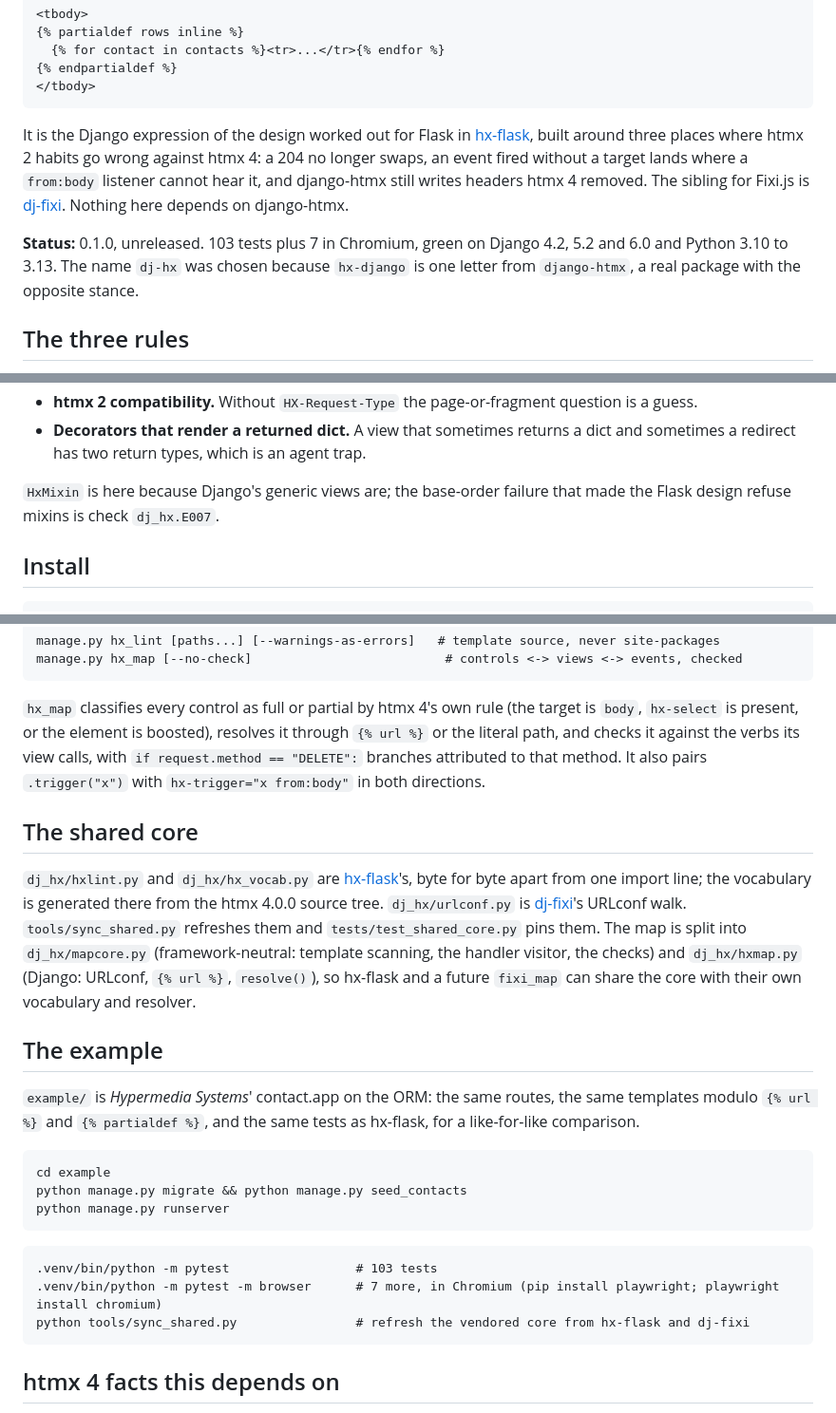
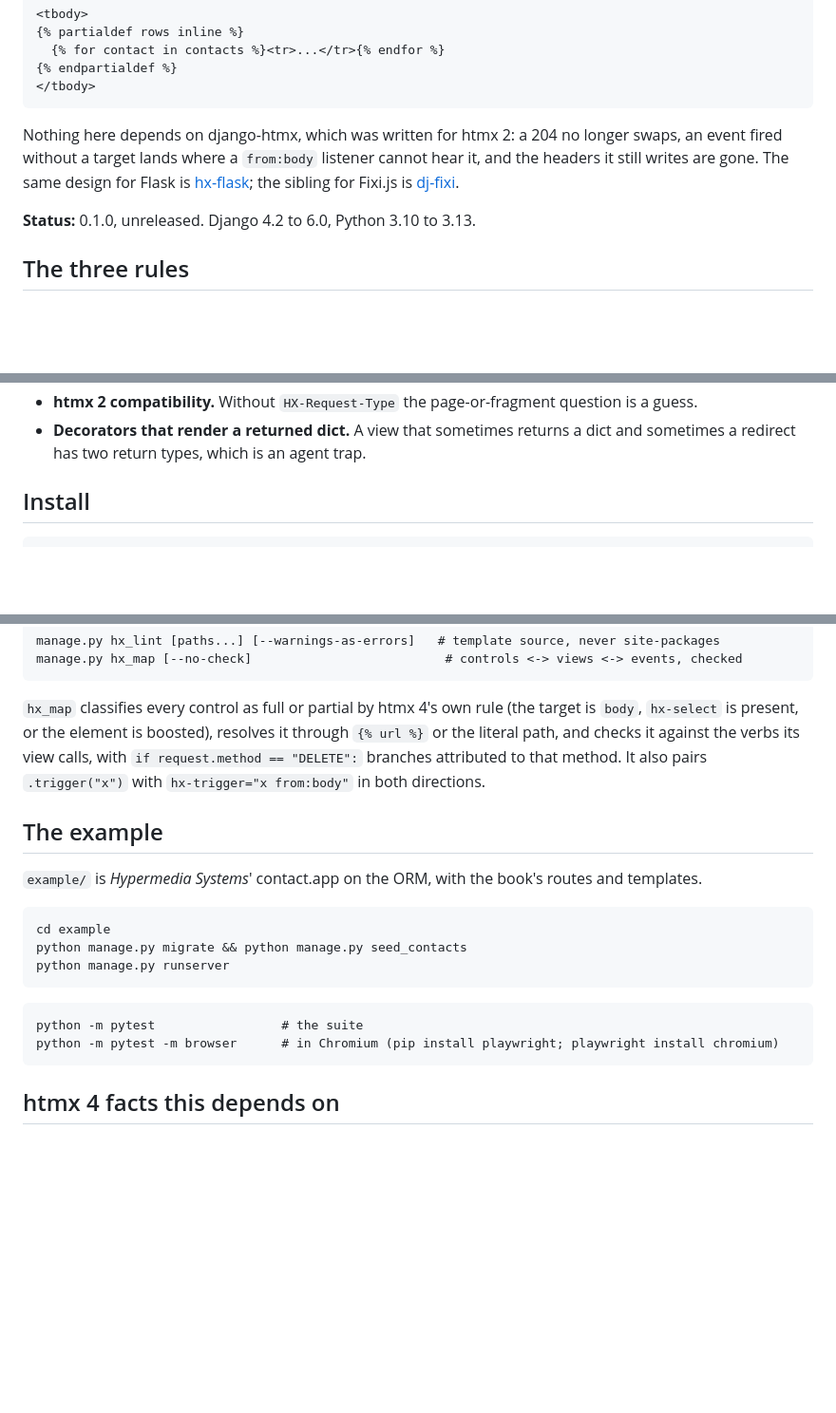
Before and after one commit to codetalcott/dj-hx, a Markdown page: README.md, 3 parts joined by grey strips. Shown at 95% size. Drawn GitHub-style; blank space fills up the shorter version.

Commit message:
Trim the README to what a user needs
The naming story, the test counts, the Flask-design asides and the
shared-core maintenance notes are out; CLAUDE.md and THIRD-PARTY.md keep
the last of those.

Co-Authored-By: Claude Fable 5.1 <noreply@anthropic.com>

````diff
--- a/README.md
+++ b/README.md
@@ -28,16 +28,12 @@ def contacts_view(request, contact_id):
 </tbody>
 ```
 
-It is the Django expression of the design worked out for Flask in [hx-flask],
-built around three places where htmx 2 habits go wrong against htmx 4: a 204
-no longer swaps, an event fired without a target lands where a `from:body`
-listener cannot hear it, and django-htmx still writes headers htmx 4 removed.
-The sibling for Fixi.js is [dj-fixi]. Nothing here depends on django-htmx.
+Nothing here depends on django-htmx, which was written for htmx 2: a 204 no
+longer swaps, an event fired without a target lands where a `from:body`
+listener cannot hear it, and the headers it still writes are gone. The same
+design for Flask is [hx-flask]; the sibling for Fixi.js is [dj-fixi].
 
-**Status:** 0.1.0, unreleased. 103 tests plus 7 in Chromium, green on Django
-4.2, 5.2 and 6.0 and Python 3.10 to 3.13. The name `dj-hx` was chosen because
-`hx-django` is one letter from `django-htmx`, a real package with the opposite
-stance.
+**Status:** 0.1.0, unreleased. Django 4.2 to 6.0, Python 3.10 to 3.13.
 
 ## The three rules
 
@@ -98,9 +94,6 @@ What was rejected, and why:
   question is a guess.
 - **Decorators that render a returned dict.** A view that sometimes returns a
   dict and sometimes a redirect has two return types, which is an agent trap.
-
-`HxMixin` is here because Django's generic views are; the base-order failure
-that made the Flask design refuse mixins is check `dj_hx.E007`.
 
 ## Install
 
@@ -245,22 +238,10 @@ verbs its view calls, with `if request.method == "DELETE":` branches
 attributed to that method. It also pairs `.trigger("x")` with
 `hx-trigger="x from:body"` in both directions.
 
-## The shared core
-
-`dj_hx/hxlint.py` and `dj_hx/hx_vocab.py` are [hx-flask]'s, byte for byte
-apart from one import line; the vocabulary is generated there from the htmx
-4.0.0 source tree. `dj_hx/urlconf.py` is [dj-fixi]'s URLconf walk.
-`tools/sync_shared.py` refreshes them and `tests/test_shared_core.py` pins
-them. The map is split into `dj_hx/mapcore.py` (framework-neutral: template
-scanning, the handler visitor, the checks) and `dj_hx/hxmap.py` (Django:
-URLconf, `{% url %}`, `resolve()`), so hx-flask and a future `fixi_map` can
-share the core with their own vocabulary and resolver.
-
 ## The example
 
-`example/` is *Hypermedia Systems*' contact.app on the ORM: the same routes,
-the same templates modulo `{% url %}` and `{% partialdef %}`, and the same
-tests as hx-flask, for a like-for-like comparison.
+`example/` is *Hypermedia Systems*' contact.app on the ORM, with the book's
+routes and templates.
 
 ```
 cd example
@@ -269,9 +250,8 @@ python manage.py runserver
 ```
 
 ```
-.venv/bin/python -m pytest                 # 103 tests
-.venv/bin/python -m pytest -m browser      # 7 more, in Chromium (pip install playwright; playwright install chromium)
-python tools/sync_shared.py                # refresh the vendored core from hx-flask and dj-fixi
+python -m pytest                 # the suite
+python -m pytest -m browser      # in Chromium (pip install playwright; playwright install chromium)
 ```
 
 ## htmx 4 facts this depends on
````
